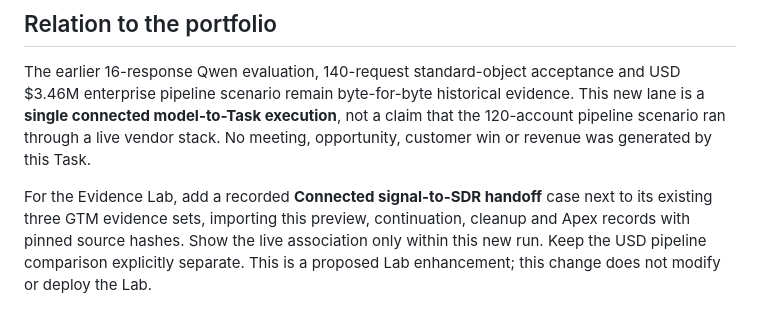
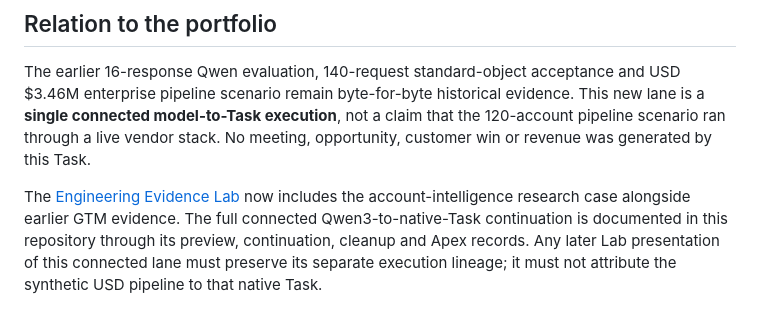
Before and after one commit to rlbsem/gtm-pipeline-orchestration, a Markdown page: docs/connected-sdr.md, the part around the change. Rendered like a GitHub page.

Commit message:
docs: replace agent-style Lab to-do with current evidence boundary

```diff
--- a/docs/connected-sdr.md
+++ b/docs/connected-sdr.md
@@ -89,4 +89,4 @@ Only after exact-content approval, deploy `GTMTaskGate` and `GTMConnectedGateTes
 
 The earlier 16-response Qwen evaluation, 140-request standard-object acceptance and USD $3.46M enterprise pipeline scenario remain byte-for-byte historical evidence. This new lane is a **single connected model-to-Task execution**, not a claim that the 120-account pipeline scenario ran through a live vendor stack. No meeting, opportunity, customer win or revenue was generated by this Task.
 
-For the Evidence Lab, add a recorded **Connected signal-to-SDR handoff** case next to its existing three GTM evidence sets, importing this preview, continuation, cleanup and Apex records with pinned source hashes. Show the live association only within this new run. Keep the USD pipeline comparison explicitly separate. This is a proposed Lab enhancement; this change does not modify or deploy the Lab.
+The [Engineering Evidence Lab](https://github.com/rlbsem/enterprise-revenue-systems-lab) now includes the account-intelligence research case alongside earlier GTM evidence. The full connected Qwen3-to-native-Task continuation is documented in this repository through its preview, continuation, cleanup and Apex records. Any later Lab presentation of this connected lane must preserve its separate execution lineage; it must not attribute the synthetic USD pipeline to that native Task.
```
